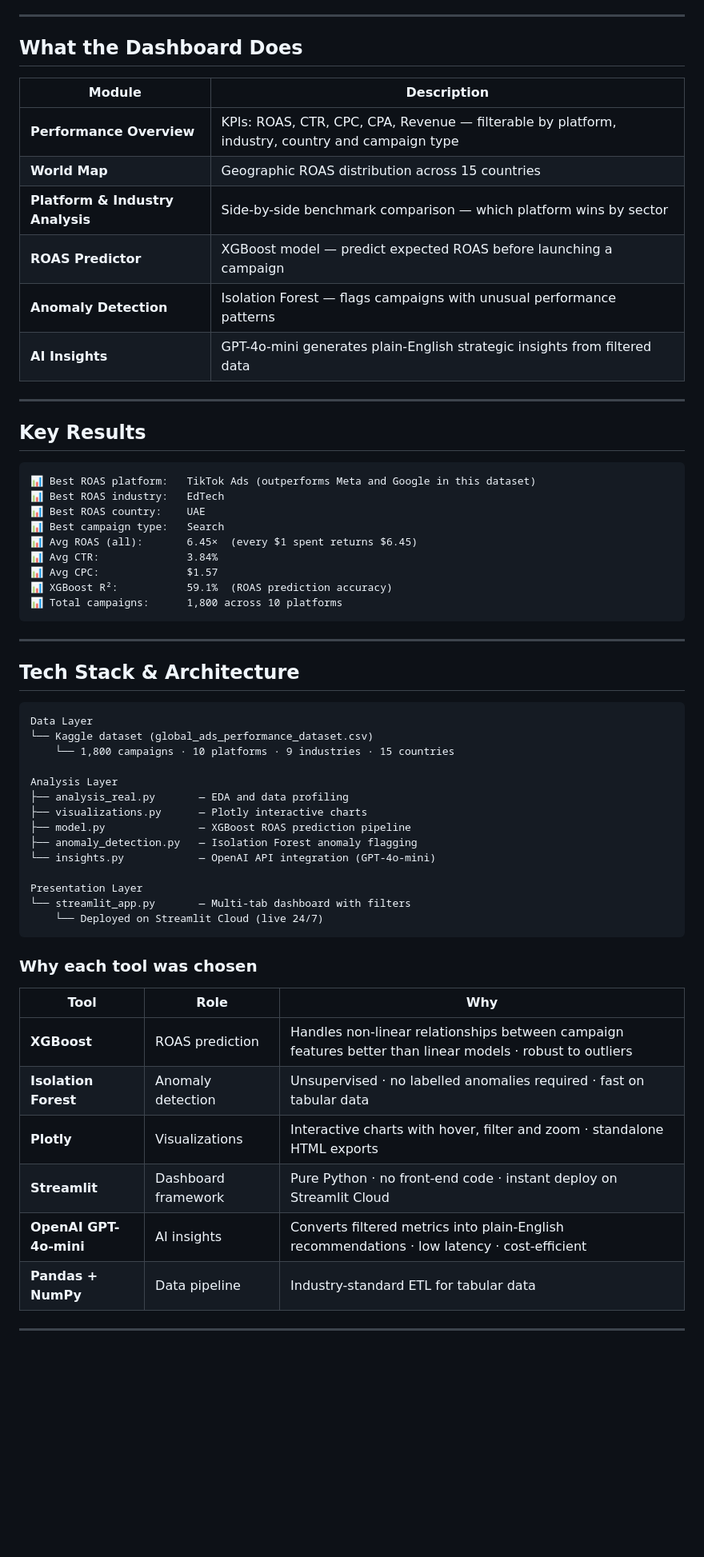
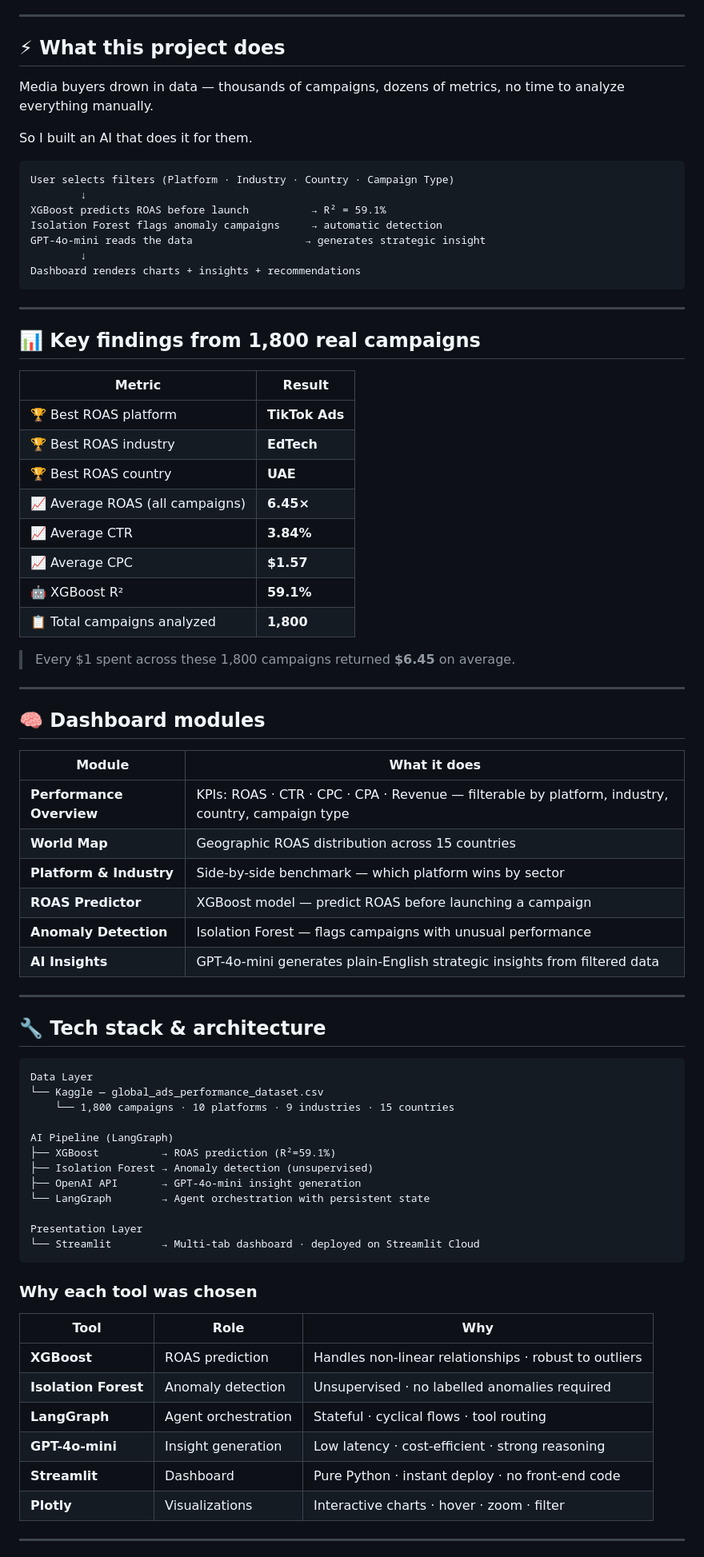
Before and after one commit to data-analyst-ss/social-media-ai, a Markdown page: README.md, the part around one of its changes. Shown at 80% size. GitHub-like rendering; blank space fills up the shorter version.

````diff
--- a/README.md
+++ b/README.md
@@ -24,64 +33,81 @@ The dashboard runs live 24/7 on Streamlit Cloud — no local setup required.
 
 ---
 
-## What the Dashboard Does
+## ⚡ What this project does
 
-| Module | Description |
+Media buyers drown in data — thousands of campaigns, dozens of metrics, no time to analyze everything manually.
+
+So I built an AI that does it for them.
+
+```
+User selects filters (Platform · Industry · Country · Campaign Type)
+        ↓
+XGBoost predicts ROAS before launch          → R² = 59.1%
+Isolation Forest flags anomaly campaigns     → automatic detection
+GPT-4o-mini reads the data                  → generates strategic insight
+        ↓
+Dashboard renders charts + insights + recommendations
+```
+
+---
+
+## 📊 Key findings from 1,800 real campaigns
+
+| Metric | Result |
+|--------|--------|
+| 🏆 Best ROAS platform | **TikTok Ads** |
+| 🏆 Best ROAS industry | **EdTech** |
+| 🏆 Best ROAS country | **UAE** |
+| 📈 Average ROAS (all campaigns) | **6.45×** |
+| 📈 Average CTR | **3.84%** |
+| 📈 Average CPC | **$1.57** |
+| 🤖 XGBoost R² | **59.1%** |
+| 📋 Total campaigns analyzed | **1,800** |
+
+> Every $1 spent across these 1,800 campaigns returned **$6.45** on average.
+
+---
+
+## 🧠 Dashboard modules
+
+| Module | What it does |
 |--------|-------------|
-| **Performance Overview** | KPIs: ROAS, CTR, CPC, CPA, Revenue — filterable by platform, industry, country and campaign type |
+| **Performance Overview** | KPIs: ROAS · CTR · CPC · CPA · Revenue — filterable by platform, industry, country, campaign type |
 | **World Map** | Geographic ROAS distribution across 15 countries |
-| **Platform & Industry Analysis** | Side-by-side benchmark comparison — which platform wins by sector |
-| **ROAS Predictor** | XGBoost model — predict expected ROAS before launching a campaign |
-| **Anomaly Detection** | Isolation Forest — flags campaigns with unusual performance patterns |
+| **Platform & Industry** | Side-by-side benchmark — which platform wins by sector |
+| **ROAS Predictor** | XGBoost model — predict ROAS before launching a campaign |
+| **Anomaly Detection** | Isolation Forest — flags campaigns with unusual performance |
 | **AI Insights** | GPT-4o-mini generates plain-English strategic insights from filtered data |
 
 ---
 
-## Key Results
-
-```
-📊 Best ROAS platform:   TikTok Ads (outperforms Meta and Google in this dataset)
-📊 Best ROAS industry:   EdTech
-📊 Best ROAS country:    UAE
-📊 Best campaign type:   Search
-📊 Avg ROAS (all):       6.45×  (every $1 spent returns $6.45)
-📊 Avg CTR:              3.84%
-📊 Avg CPC:              $1.57
-📊 XGBoost R²:           59.1%  (ROAS prediction accuracy)
-📊 Total campaigns:      1,800 across 10 platforms
-```
-
----
-
-## Tech Stack & Architecture
+## 🔧 Tech stack & architecture
 
 ```
 Data Layer
-└── Kaggle dataset (global_ads_performance_dataset.csv)
+└── Kaggle — global_ads_performance_dataset.csv
     └── 1,800 campaigns · 10 platforms · 9 industries · 15 countries
 
-Analysis Layer
-├── analysis_real.py       — EDA and data profiling
-├── visualizations.py      — Plotly interactive charts
-├── model.py               — XGBoost ROAS prediction pipeline
-├── anomaly_detection.py   — Isolation Forest anomaly flagging
-└── insights.py            — OpenAI API integration (GPT-4o-mini)
+AI Pipeline (LangGraph)
+├── XGBoost          → ROAS prediction (R²=59.1%)
+├── Isolation Forest → Anomaly detection (unsupervised)
+├── OpenAI API       → GPT-4o-mini insight generation
+└── LangGraph        → Agent orchestration with persistent state
 
 Presentation Layer
-└── streamlit_app.py       — Multi-tab dashboard with filters
-    └── Deployed on Streamlit Cloud (live 24/7)
+└── Streamlit        → Multi-tab dashboard · deployed on Streamlit Cloud
 ```
 
 ### Why each tool was chosen
 
 | Tool | Role | Why |
 |------|------|-----|
-| **XGBoost** | ROAS prediction | Handles non-linear relationships between campaign features better than linear models · robust to outliers |
-| **Isolation Forest** | Anomaly detection | Unsupervised · no labelled anomalies required · fast on tabular data |
-| **Plotly** | Visualizations | Interactive charts with hover, filter and zoom · standalone HTML exports |
-| **Streamlit** | Dashboard framework | Pure Python · no front-end code · instant deploy on Streamlit Cloud |
-| **OpenAI GPT-4o-mini** | AI insights | Converts filtered metrics into plain-English recommendations · low latency · cost-efficient |
-| **Pandas + NumPy** | Data pipeline | Industry-standard ETL for tabular data |
+| **XGBoost** | ROAS prediction | Handles non-linear relationships · robust to outliers |
+| **Isolation Forest** | Anomaly detection | Unsupervised · no labelled anomalies required |
+| **LangGraph** | Agent orchestration | Stateful · cyclical flows · tool routing |
+| **GPT-4o-mini** | Insight generation | Low latency · cost-efficient · strong reasoning |
+| **Streamlit** | Dashboard | Pure Python · instant deploy · no front-end code |
+| **Plotly** | Visualizations | Interactive charts · hover · zoom · filter |
 
 ---
 
````
Also changed, not shown: other parts of README.md (+69 -106 lines).
